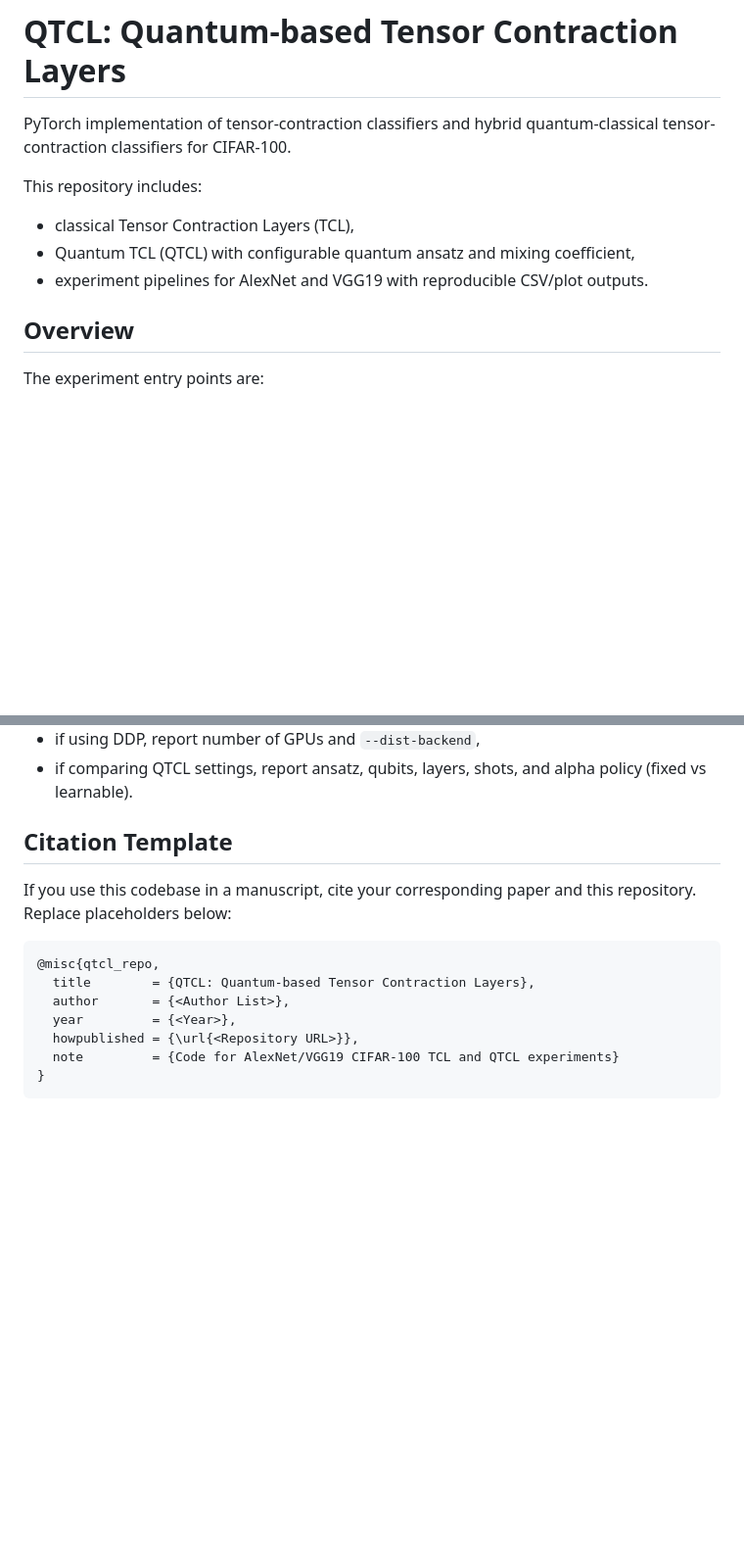
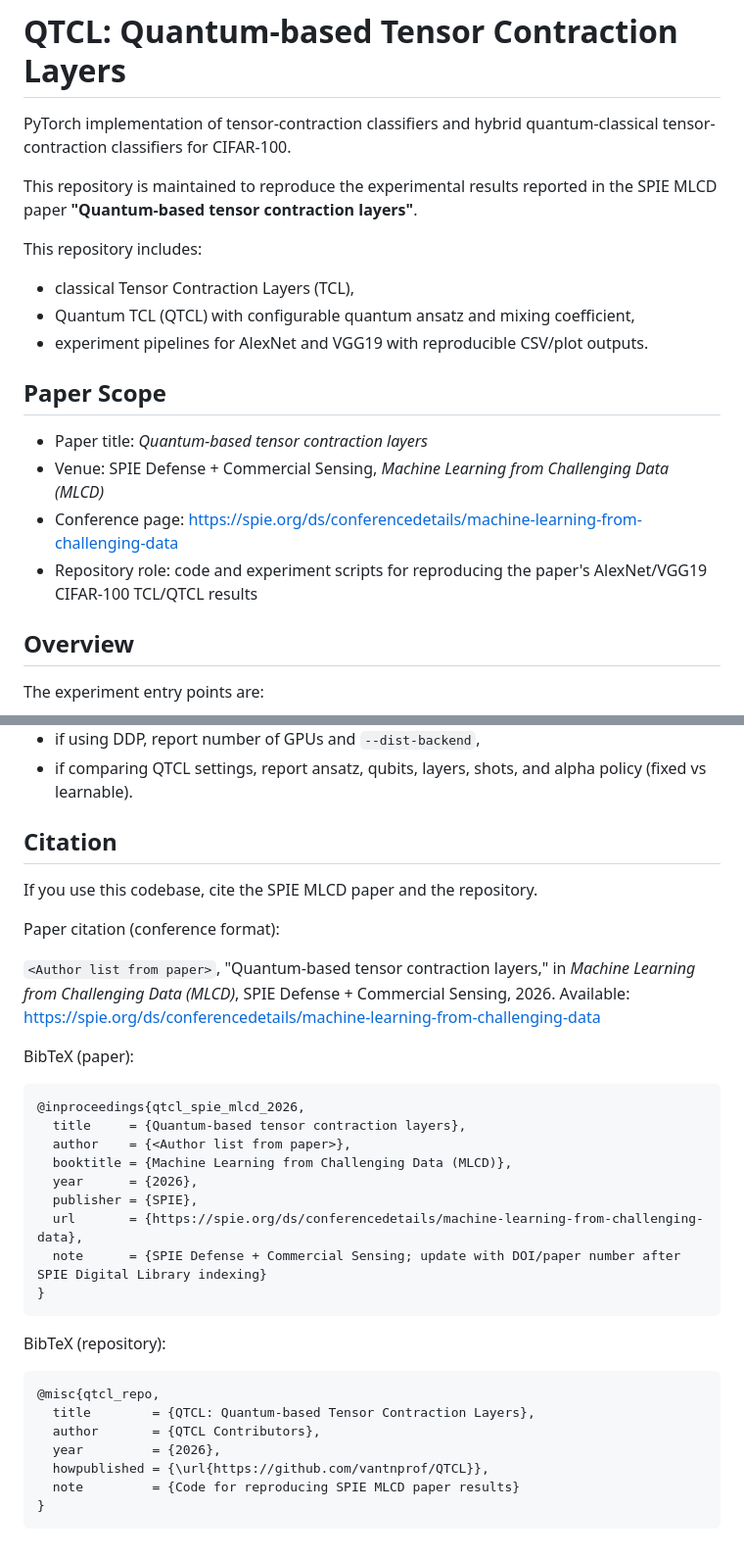
Before and after one commit to vantnprof/QTCL, a Markdown page: README.md, 2 parts joined by grey strips. Shown at 98% size. GitHub-like rendering; blank space fills up the shorter version.

````diff
--- a/README.md
+++ b/README.md
@@ -1,11 +1,20 @@
 # QTCL: Quantum-based Tensor Contraction Layers
 
 PyTorch implementation of tensor-contraction classifiers and hybrid quantum-classical tensor-contraction classifiers for CIFAR-100.
+
+This repository is maintained to reproduce the experimental results reported in the SPIE MLCD paper **"Quantum-based tensor contraction layers"**.
 
 This repository includes:
 - classical Tensor Contraction Layers (TCL),
 - Quantum TCL (QTCL) with configurable quantum ansatz and mixing coefficient,
 - experiment pipelines for AlexNet and VGG19 with reproducible CSV/plot outputs.
+
+## Paper Scope
+
+- Paper title: *Quantum-based tensor contraction layers*
+- Venue: SPIE Defense + Commercial Sensing, *Machine Learning from Challenging Data (MLCD)*
+- Conference page: https://spie.org/ds/conferencedetails/machine-learning-from-challenging-data
+- Repository role: code and experiment scripts for reproducing the paper's AlexNet/VGG19 CIFAR-100 TCL/QTCL results
 
 ## Overview
 
@@ -206,16 +215,36 @@ When preparing paper tables/appendix:
 - if using DDP, report number of GPUs and `--dist-backend`,
 - if comparing QTCL settings, report ansatz, qubits, layers, shots, and alpha policy (fixed vs learnable).
 
-## Citation Template
+## Citation
 
-If you use this codebase in a manuscript, cite your corresponding paper and this repository. Replace placeholders below:
+If you use this codebase, cite the SPIE MLCD paper and the repository.
+
+Paper citation (conference format):
+
+`<Author list from paper>`, "Quantum-based tensor contraction layers," in *Machine Learning from Challenging Data (MLCD)*, SPIE Defense + Commercial Sensing, 2026. Available: https://spie.org/ds/conferencedetails/machine-learning-from-challenging-data
+
+BibTeX (paper):
+
+```bibtex
+@inproceedings{qtcl_spie_mlcd_2026,
+  title     = {Quantum-based tensor contraction layers},
+  author    = {<Author list from paper>},
+  booktitle = {Machine Learning from Challenging Data (MLCD)},
+  year      = {2026},
+  publisher = {SPIE},
+  url       = {https://spie.org/ds/conferencedetails/machine-learning-from-challenging-data},
+  note      = {SPIE Defense + Commercial Sensing; update with DOI/paper number after SPIE Digital Library indexing}
+}
+```
+
+BibTeX (repository):
 
 ```bibtex
 @misc{qtcl_repo,
   title        = {QTCL: Quantum-based Tensor Contraction Layers},
-  author       = {<Author List>},
-  year         = {<Year>},
-  howpublished = {\url{<Repository URL>}},
-  note         = {Code for AlexNet/VGG19 CIFAR-100 TCL and QTCL experiments}
+  author       = {QTCL Contributors},
+  year         = {2026},
+  howpublished = {\url{https://github.com/vantnprof/QTCL}},
+  note         = {Code for reproducing SPIE MLCD paper results}
 }
 ```
````
